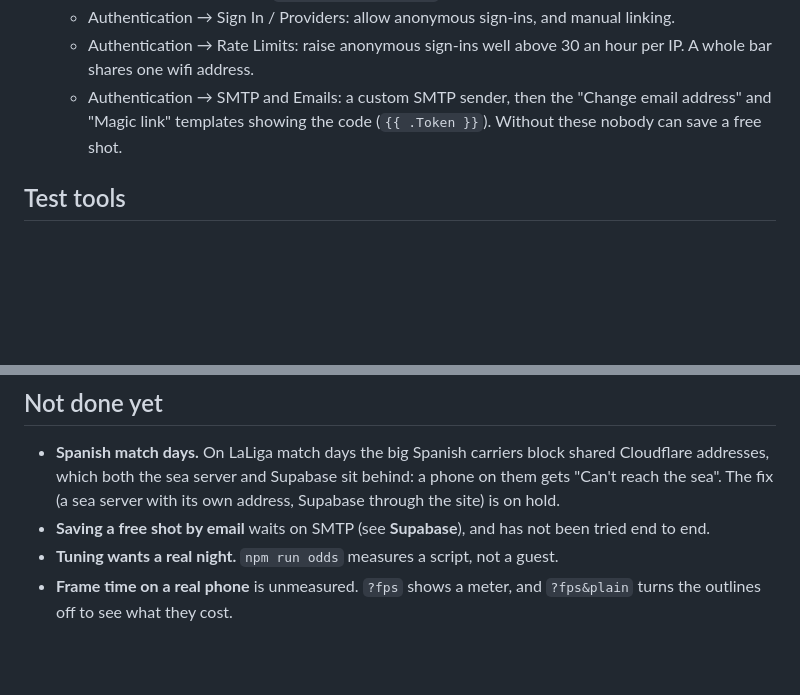
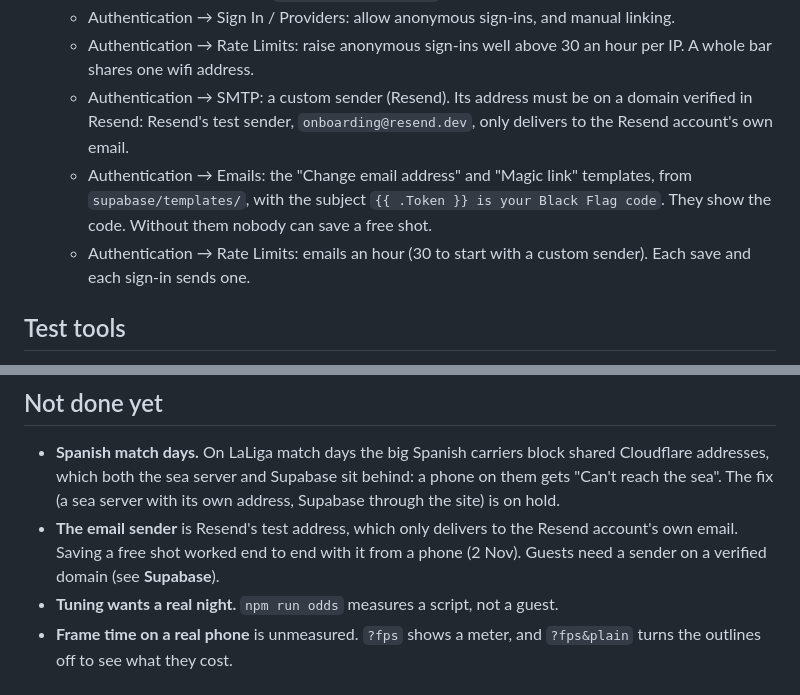
Before and after one commit to axelgar/black-flag, a Markdown page: README.md, 2 parts joined by grey strips. GitHub-like rendering; blank space fills up the shorter version.

Commit message:
Saving a free shot works: say so, and what the email sender still needs
Co-Authored-By: Claude Opus 5.5 <noreply@anthropic.com>

```diff
--- a/README.md
+++ b/README.md
@@ -147,9 +147,14 @@ migration only ever adds.
   - Authentication → Sign In / Providers: allow anonymous sign-ins, and manual linking.
   - Authentication → Rate Limits: raise anonymous sign-ins well above 30 an hour per IP. A
     whole bar shares one wifi address.
-  - Authentication → SMTP and Emails: a custom SMTP sender, then the "Change email
-    address" and "Magic link" templates showing the code (`{{ .Token }}`). Without these
-    nobody can save a free shot.
+  - Authentication → SMTP: a custom sender (Resend). Its address must be on a domain
+    verified in Resend: Resend's test sender, `onboarding@resend.dev`, only delivers to
+    the Resend account's own email.
+  - Authentication → Emails: the "Change email address" and "Magic link" templates, from
+    `supabase/templates/`, with the subject `{{ .Token }} is your Black Flag code`. They
+    show the code. Without them nobody can save a free shot.
+  - Authentication → Rate Limits: emails an hour (30 to start with a custom sender). Each
+    save and each sign-in sends one.
 
 ## Test tools
 
@@ -222,8 +227,9 @@ watch.html       the TV's page; index.html the game's
   Cloudflare addresses, which both the sea server and Supabase sit behind: a phone on
   them gets "Can't reach the sea". The fix (a sea server with its own address, Supabase
   through the site) is on hold.
-- **Saving a free shot by email** waits on SMTP (see **Supabase**), and has not been tried
-  end to end.
+- **The email sender** is Resend's test address, which only delivers to the Resend
+  account's own email. Saving a free shot worked end to end with it from a phone (2 Nov).
+  Guests need a sender on a verified domain (see **Supabase**).
 - **Tuning wants a real night.** `npm run odds` measures a script, not a guest.
 - **Frame time on a real phone** is unmeasured. `?fps` shows a meter, and `?fps&plain`
   turns the outlines off to see what they cost.
```
Also changed, not shown: PLANS/SWITCHOVER.md (+8 -6 lines).
